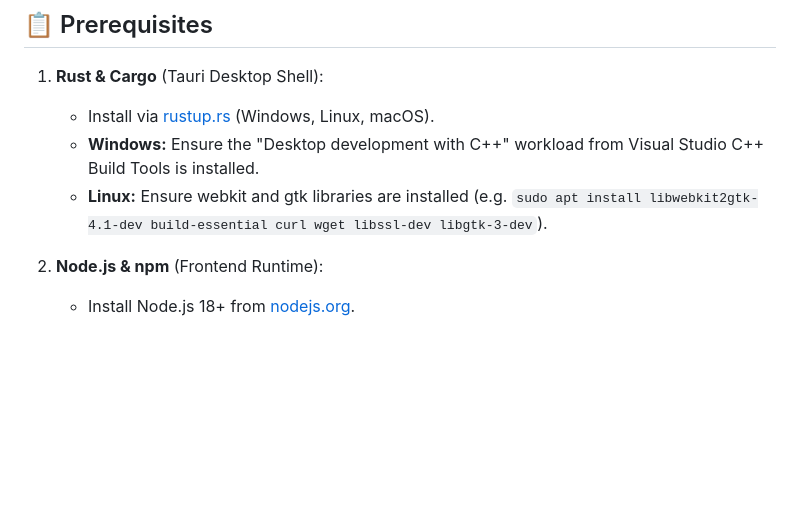
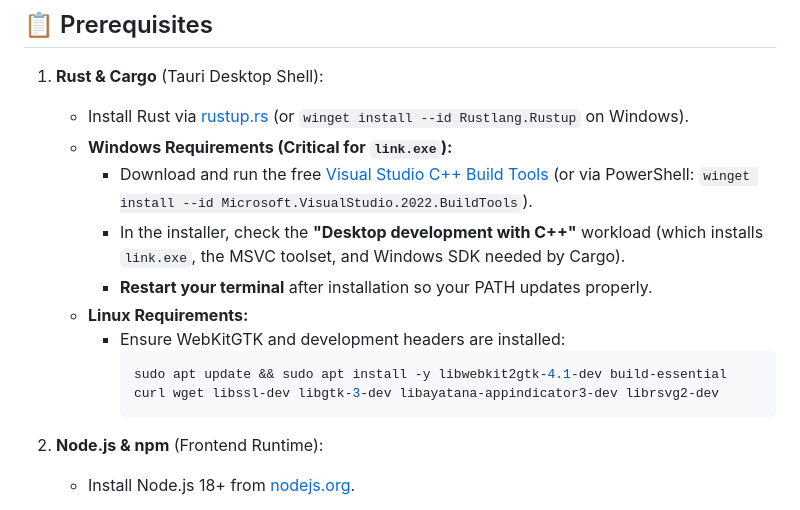
Before and after one commit to Ewan-Dkhar/wayfinder, a Markdown page: README.md, the part around the change. GitHub-like rendering; blank space fills up the shorter version.

Commit message:
docs: add detailed Windows C++ Build Tools and link.exe setup instructions

````diff
--- a/README.md
+++ b/README.md
@@ -58,9 +58,16 @@ Wayfinder follows a decoupled, local-first client-daemon architecture:
 ## 📋 Prerequisites
 
 1. **Rust & Cargo** (Tauri Desktop Shell):
-   * Install via [rustup.rs](https://rustup.rs) (Windows, Linux, macOS).
-   * **Windows:** Ensure the "Desktop development with C++" workload from Visual Studio C++ Build Tools is installed.
-   * **Linux:** Ensure webkit and gtk libraries are installed (e.g. `sudo apt install libwebkit2gtk-4.1-dev build-essential curl wget libssl-dev libgtk-3-dev`).
+   * Install Rust via [rustup.rs](https://rustup.rs) (or `winget install --id Rustlang.Rustup` on Windows).
+   * **Windows Requirements (Critical for `link.exe`):**
+     * Download and run the free [Visual Studio C++ Build Tools](https://aka.ms/vs/17/release/vs_BuildTools.exe) (or via PowerShell: `winget install --id Microsoft.VisualStudio.2022.BuildTools`).
+     * In the installer, check the **"Desktop development with C++"** workload (which installs `link.exe`, the MSVC toolset, and Windows SDK needed by Cargo).
+     * **Restart your terminal** after installation so your PATH updates properly.
+   * **Linux Requirements:**
+     * Ensure WebKitGTK and development headers are installed:
+       ```bash
+       sudo apt update && sudo apt install -y libwebkit2gtk-4.1-dev build-essential curl wget libssl-dev libgtk-3-dev libayatana-appindicator3-dev librsvg2-dev
+       ```
 
 2. **Node.js & npm** (Frontend Runtime):
    * Install Node.js 18+ from [nodejs.org](https://nodejs.org).
````
